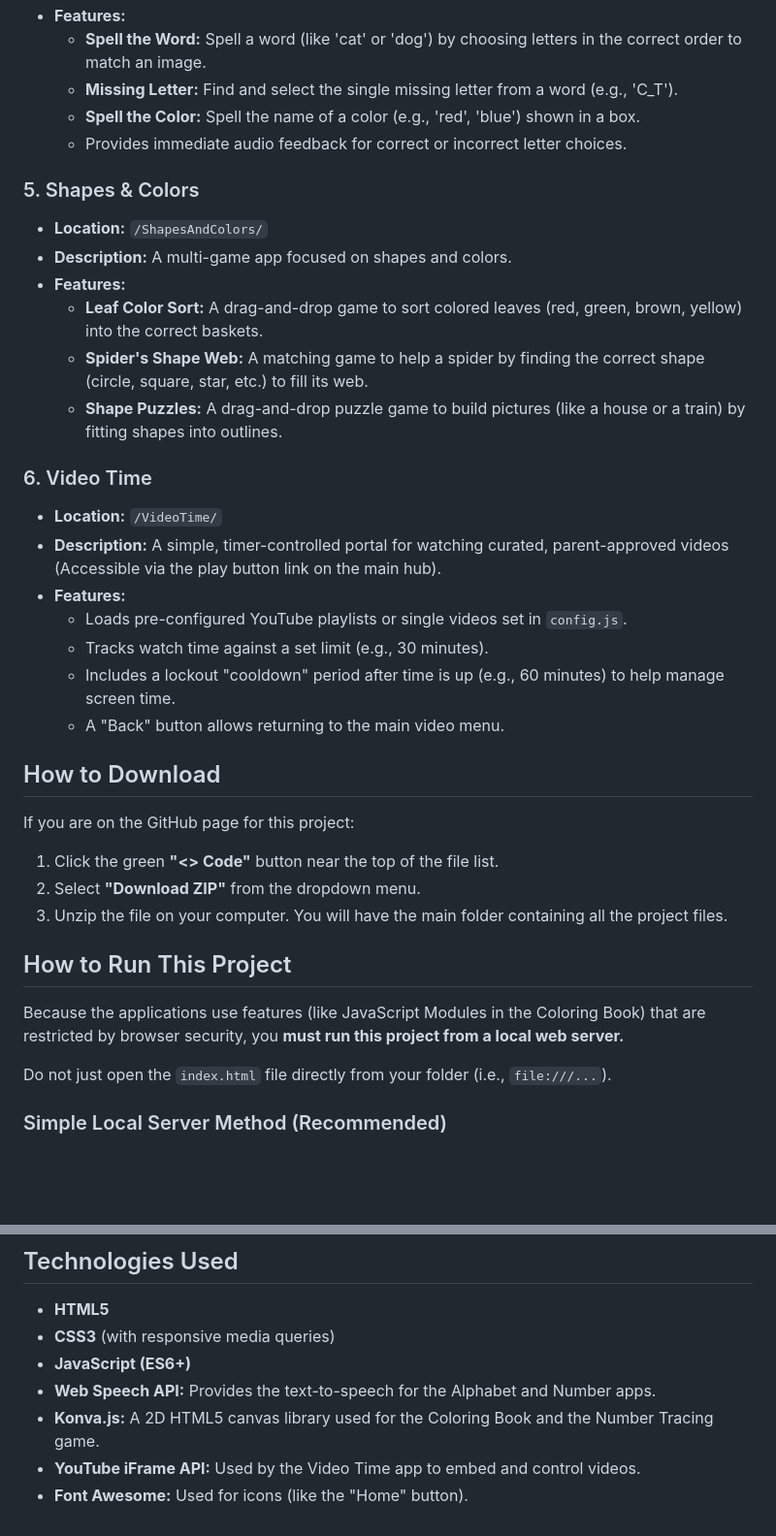
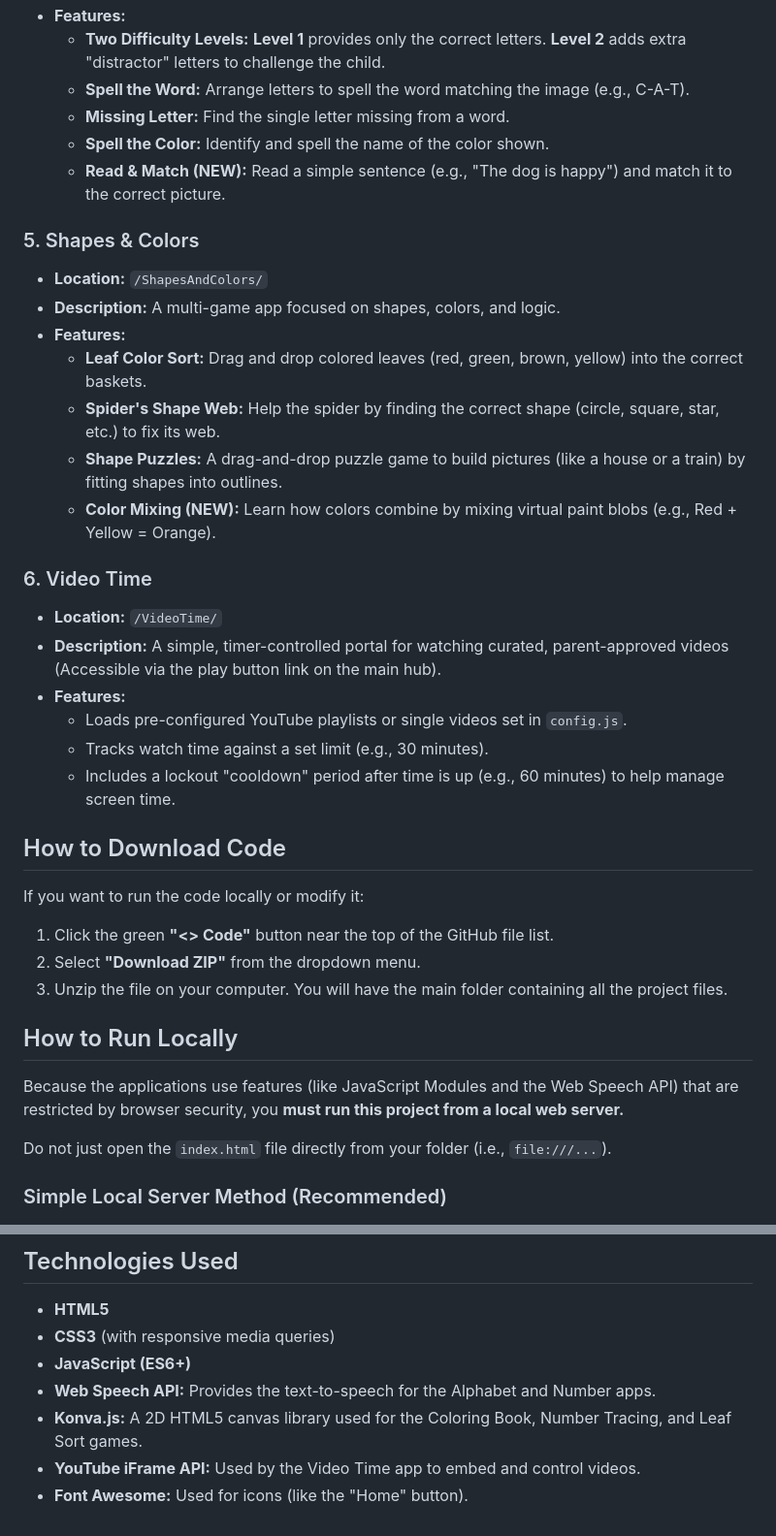
Before and after one commit to nuken/Kids-Learning-Hub, a Markdown page: README.md, 2 parts joined by grey strips. Shown: that part at 97% size. Drawn GitHub-style; blank space fills up the shorter version.

```diff
--- a/README.md
+++ b/README.md
@@ -46,17 +60,19 @@ The applications are designed to work perfectly on desktops, tablets (iPad, Andr
 * **Features:**
-    * **Spell the Word:** Spell a word (like 'cat' or 'dog') by choosing letters in the correct order to match an image.
-    * **Missing Letter:** Find and select the single missing letter from a word (e.g., 'C\_T').
-    * **Spell the Color:** Spell the name of a color (e.g., 'red', 'blue') shown in a box.
-    * Provides immediate audio feedback for correct or incorrect letter choices.
+    * **Two Difficulty Levels:** **Level 1** provides only the correct letters. **Level 2** adds extra "distractor" letters to challenge the child.
+    * **Spell the Word:** Arrange letters to spell the word matching the image (e.g., C-A-T).
+    * **Missing Letter:** Find the single letter missing from a word.
+    * **Spell the Color:** Identify and spell the name of the color shown.
+    * **Read & Match (NEW):** Read a simple sentence (e.g., "The dog is happy") and match it to the correct picture.
 
 ### 5. Shapes & Colors
 
 * **Location:** `/ShapesAndColors/`
-* **Description:** A multi-game app focused on shapes and colors.
+* **Description:** A multi-game app focused on shapes, colors, and logic.
 * **Features:**
-    * **Leaf Color Sort:** A drag-and-drop game to sort colored leaves (red, green, brown, yellow) into the correct baskets.
-    * **Spider's Shape Web:** A matching game to help a spider by finding the correct shape (circle, square, star, etc.) to fill its web.
+    * **Leaf Color Sort:** Drag and drop colored leaves (red, green, brown, yellow) into the correct baskets.
+    * **Spider's Shape Web:** Help the spider by finding the correct shape (circle, square, star, etc.) to fix its web.
     * **Shape Puzzles:** A drag-and-drop puzzle game to build pictures (like a house or a train) by fitting shapes into outlines.
+    * **Color Mixing (NEW):** Learn how colors combine by mixing virtual paint blobs (e.g., Red + Yellow = Orange).
 
 ### 6. Video Time
 
@@ -66,19 +82,18 @@ The applications are designed to work perfectly on desktops, tablets (iPad, Andr
     * Loads pre-configured YouTube playlists or single videos set in `config.js`.
     * Tracks watch time against a set limit (e.g., 30 minutes).
     * Includes a lockout "cooldown" period after time is up (e.g., 60 minutes) to help manage screen time.
-    * A "Back" button allows returning to the main video menu.
 
-## How to Download
+## How to Download Code
 
-If you are on the GitHub page for this project:
+If you want to run the code locally or modify it:
 
-1.  Click the green **"<> Code"** button near the top of the file list.
+1.  Click the green **"<> Code"** button near the top of the GitHub file list.
 2.  Select **"Download ZIP"** from the dropdown menu.
 3.  Unzip the file on your computer. You will have the main folder containing all the project files.
 
-## How to Run This Project
+## How to Run Locally
 
-Because the applications use features (like JavaScript Modules in the Coloring Book) that are restricted by browser security, you **must run this project from a local web server.**
+Because the applications use features (like JavaScript Modules and the Web Speech API) that are restricted by browser security, you **must run this project from a local web server.**
 
 Do not just open the `index.html` file directly from your folder (i.e., `file:///...`).
 
@@ -102,6 +117,6 @@ Do not just open the `index.html` file directly from your folder (i.e., `file://
 * **CSS3** (with responsive media queries)
 * **JavaScript (ES6+)**
 * **Web Speech API:** Provides the text-to-speech for the Alphabet and Number apps.
-* **Konva.js:** A 2D HTML5 canvas library used for the Coloring Book and the Number Tracing game.
+* **Konva.js:** A 2D HTML5 canvas library used for the Coloring Book, Number Tracing, and Leaf Sort games.
 * **YouTube iFrame API:** Used by the Video Time app to embed and control videos.
 * **Font Awesome:** Used for icons (like the "Home" button).
```
Also changed, not shown: other parts of README.md (+26 -12 lines).
